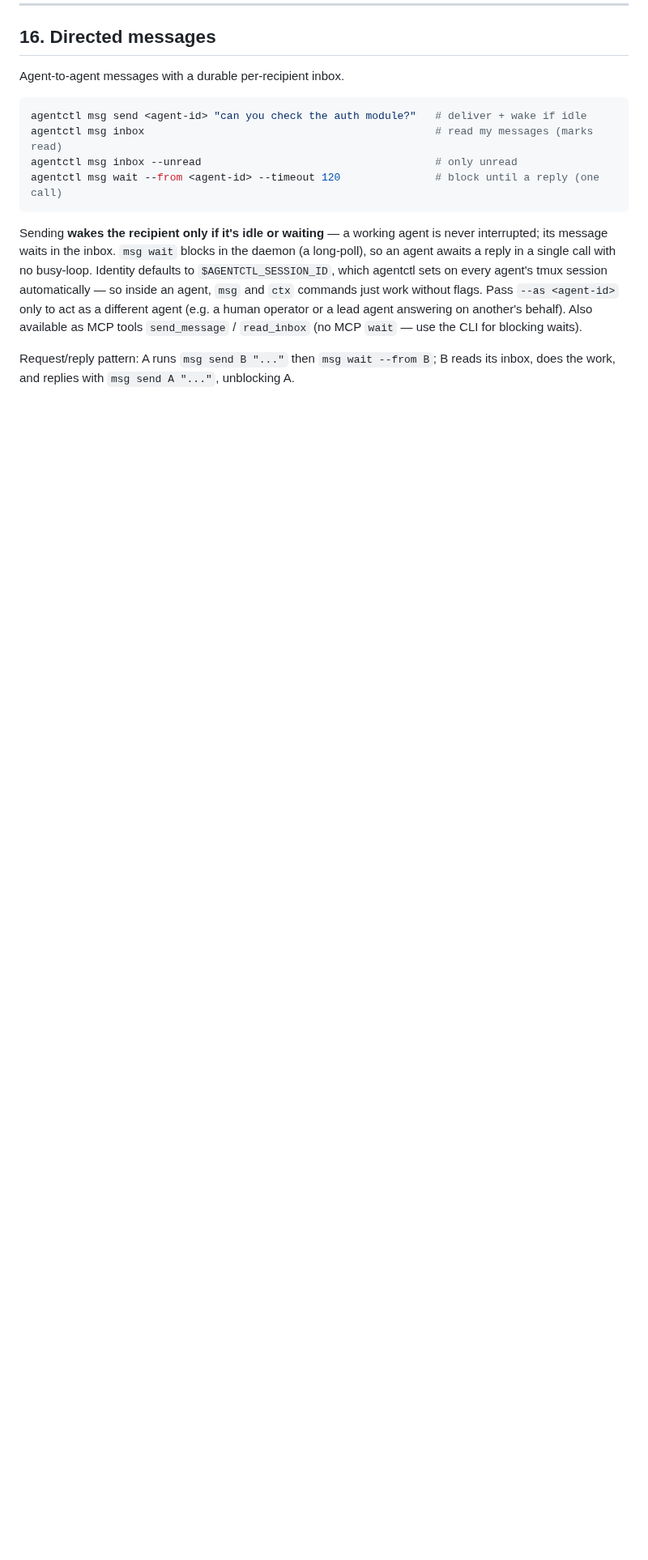
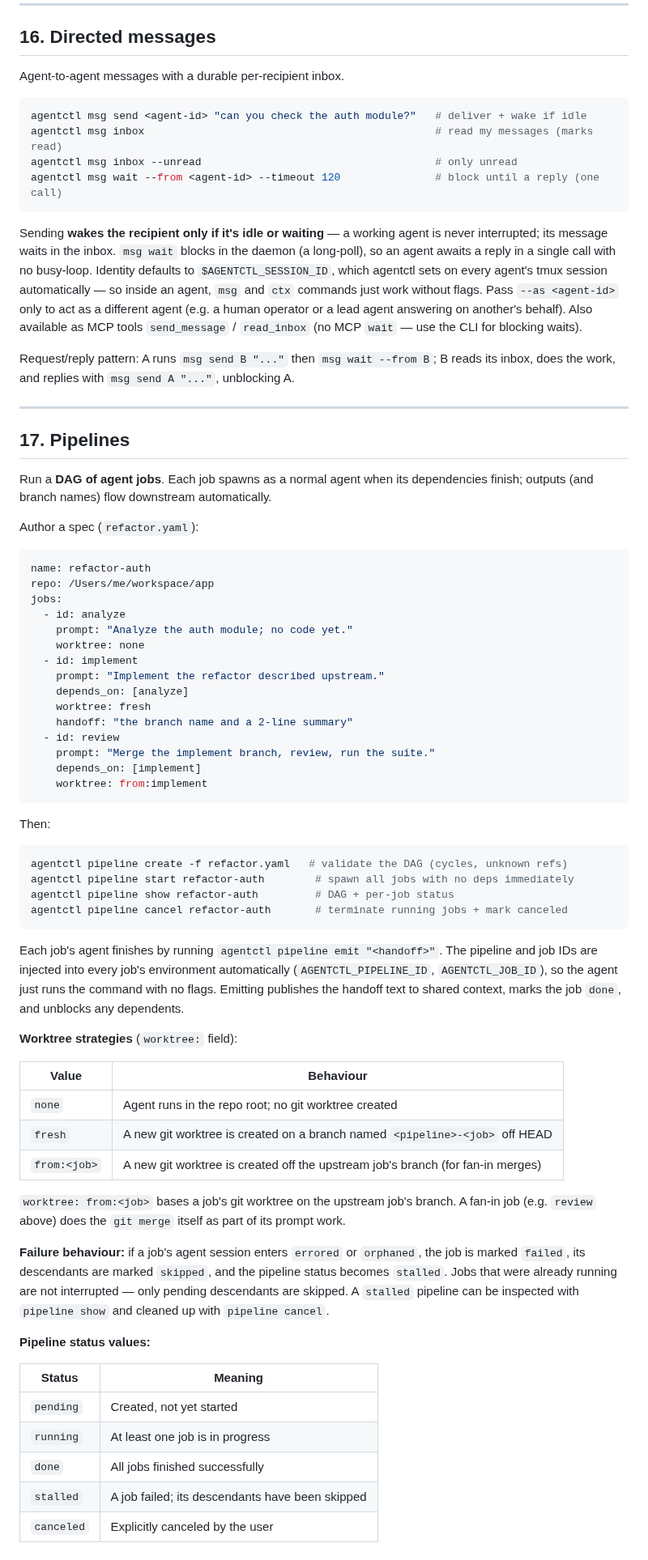
Before and after one commit to srjn45/warden, a Markdown page: docs/USAGE.md, the part around the change. Shown at 81% size. GitHub-like rendering; blank space fills up the shorter version.

Commit message:
docs: document agentctl pipeline DAG executor
Co-Authored-By: Claude Sonnet 4.6 <noreply@anthropic.com>

````diff
--- a/docs/USAGE.md
+++ b/docs/USAGE.md
@@ -607,3 +607,73 @@ a human operator or a lead agent answering on another's behalf). Also available
 
 Request/reply pattern: A runs `msg send B "..."` then `msg wait --from B`; B reads
 its inbox, does the work, and replies with `msg send A "..."`, unblocking A.
+
+---
+
+## 17. Pipelines
+
+Run a **DAG of agent jobs**. Each job spawns as a normal agent when its
+dependencies finish; outputs (and branch names) flow downstream automatically.
+
+Author a spec (`refactor.yaml`):
+
+```yaml
+name: refactor-auth
+repo: /Users/me/workspace/app
+jobs:
+  - id: analyze
+    prompt: "Analyze the auth module; no code yet."
+    worktree: none
+  - id: implement
+    prompt: "Implement the refactor described upstream."
+    depends_on: [analyze]
+    worktree: fresh
+    handoff: "the branch name and a 2-line summary"
+  - id: review
+    prompt: "Merge the implement branch, review, run the suite."
+    depends_on: [implement]
+    worktree: from:implement
+```
+
+Then:
+
+```sh
+agentctl pipeline create -f refactor.yaml   # validate the DAG (cycles, unknown refs)
+agentctl pipeline start refactor-auth        # spawn all jobs with no deps immediately
+agentctl pipeline show refactor-auth         # DAG + per-job status
+agentctl pipeline cancel refactor-auth       # terminate running jobs + mark canceled
+```
+
+Each job's agent finishes by running `agentctl pipeline emit "<handoff>"`. The
+pipeline and job IDs are injected into every job's environment automatically
+(`AGENTCTL_PIPELINE_ID`, `AGENTCTL_JOB_ID`), so the agent just runs the command
+with no flags. Emitting publishes the handoff text to shared context, marks the
+job `done`, and unblocks any dependents.
+
+**Worktree strategies** (`worktree:` field):
+
+| Value | Behaviour |
+|---|---|
+| `none` | Agent runs in the repo root; no git worktree created |
+| `fresh` | A new git worktree is created on a branch named `<pipeline>-<job>` off HEAD |
+| `from:<job>` | A new git worktree is created off the upstream job's branch (for fan-in merges) |
+
+`worktree: from:<job>` bases a job's git worktree on the upstream job's branch.
+A fan-in job (e.g. `review` above) does the `git merge` itself as part of its
+prompt work.
+
+**Failure behaviour:** if a job's agent session enters `errored` or `orphaned`,
+the job is marked `failed`, its descendants are marked `skipped`, and the
+pipeline status becomes `stalled`. Jobs that were already running are not
+interrupted — only pending descendants are skipped. A `stalled` pipeline can be
+inspected with `pipeline show` and cleaned up with `pipeline cancel`.
+
+**Pipeline status values:**
+
+| Status | Meaning |
+|---|---|
+| `pending` | Created, not yet started |
+| `running` | At least one job is in progress |
+| `done` | All jobs finished successfully |
+| `stalled` | A job failed; its descendants have been skipped |
+| `canceled` | Explicitly canceled by the user |
````
